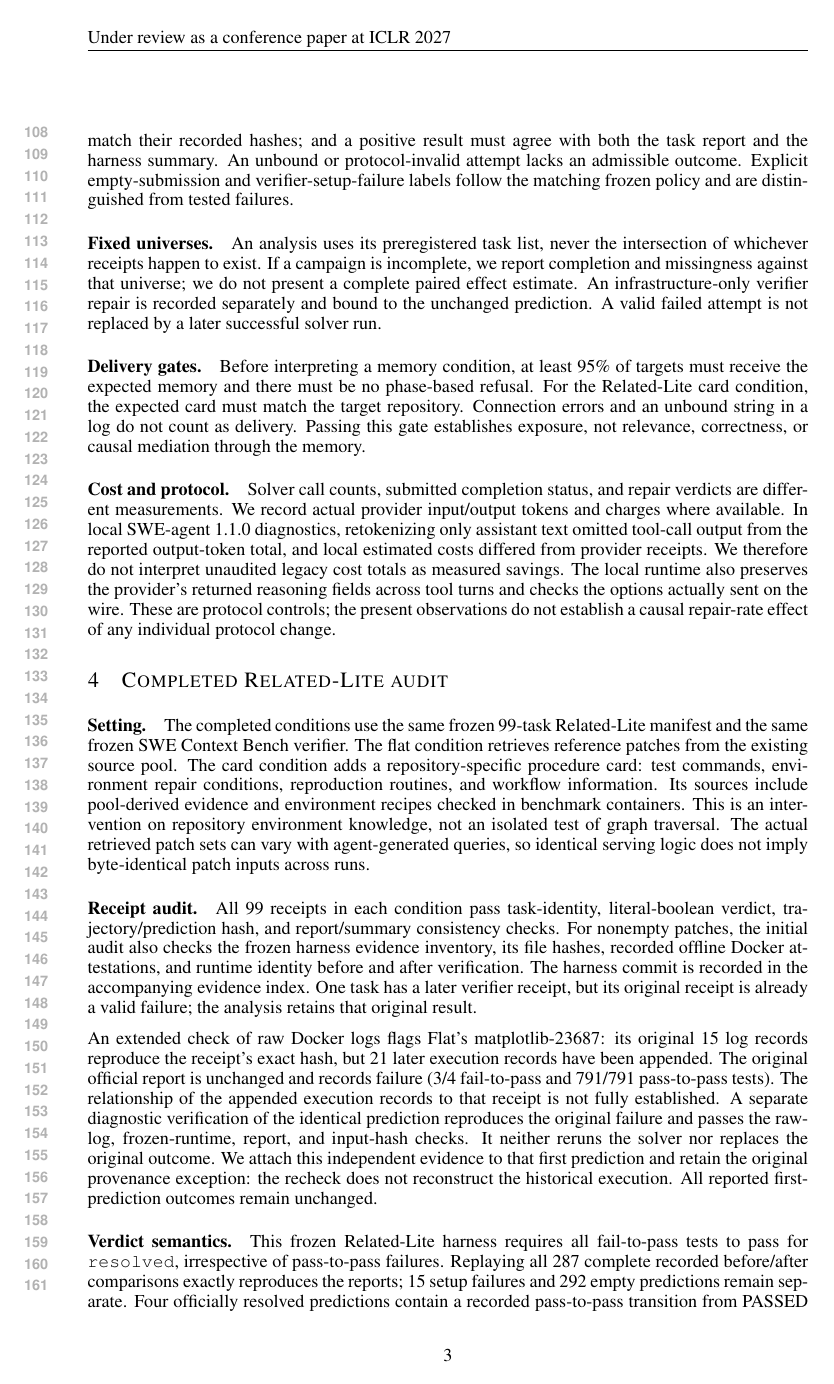
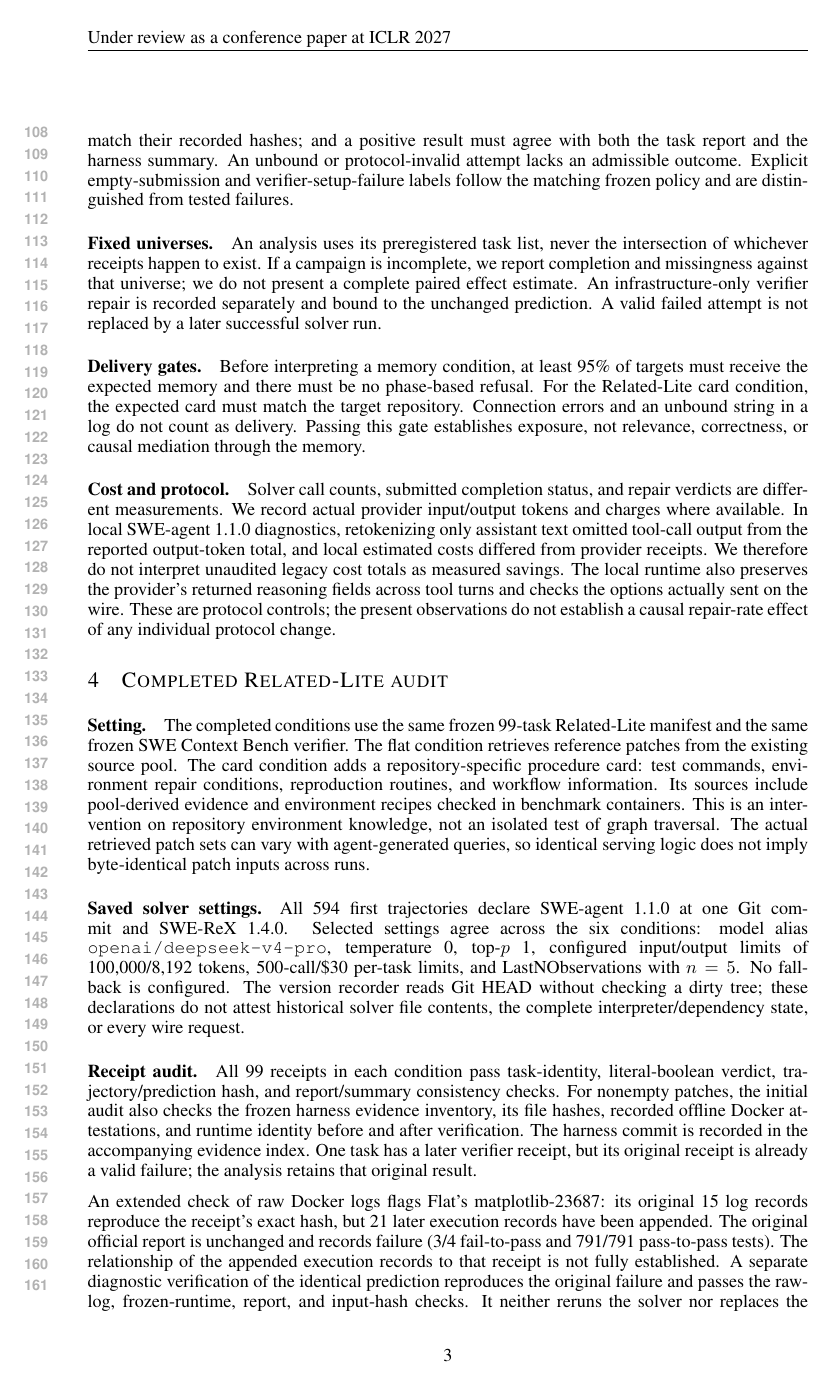
Before and after one commit to wzh4464/ContextGraph-paper, a LaTeX paper (iclr2027/main.tex): page 3 of 10. Compiled offline with pdfLaTeX.

Commit message:
Document saved solver settings and historical provenance limits

```diff
--- a/iclr2027/main.tex
+++ b/iclr2027/main.tex
@@ -115,6 +115,12 @@ The card condition adds a repository-specific procedure card: test commands, env
 Its sources include pool-derived evidence and environment recipes checked in benchmark containers.
 This is an intervention on repository environment knowledge, not an isolated test of graph traversal.
 The actual retrieved patch sets can vary with agent-generated queries, so identical serving logic does not imply byte-identical patch inputs across runs.
+
+\paragraph{Saved solver settings.}
+All 594 first trajectories declare SWE-agent 1.1.0 at one Git commit and SWE-ReX 1.4.0.
+Selected settings agree across the six conditions: model alias \texttt{openai/deepseek-v4-pro}, temperature 0, top-$p$ 1, configured input/output limits of 100,000/8,192 tokens, 500-call/\$30 per-task limits, and LastNObservations with $n=5$.
+No fallback is configured.
+The version recorder reads Git HEAD without checking a dirty tree; these declarations do not attest historical solver file contents, the complete interpreter/dependency state, or every wire request.
 
 \paragraph{Receipt audit.}
 All 99 receipts in each condition pass task-identity, literal-boolean verdict, trajectory/prediction hash, and report/summary consistency checks.
```
Also changed, not shown: iclr2027/README.md, iclr2027/main.pdf, 1 other file.
